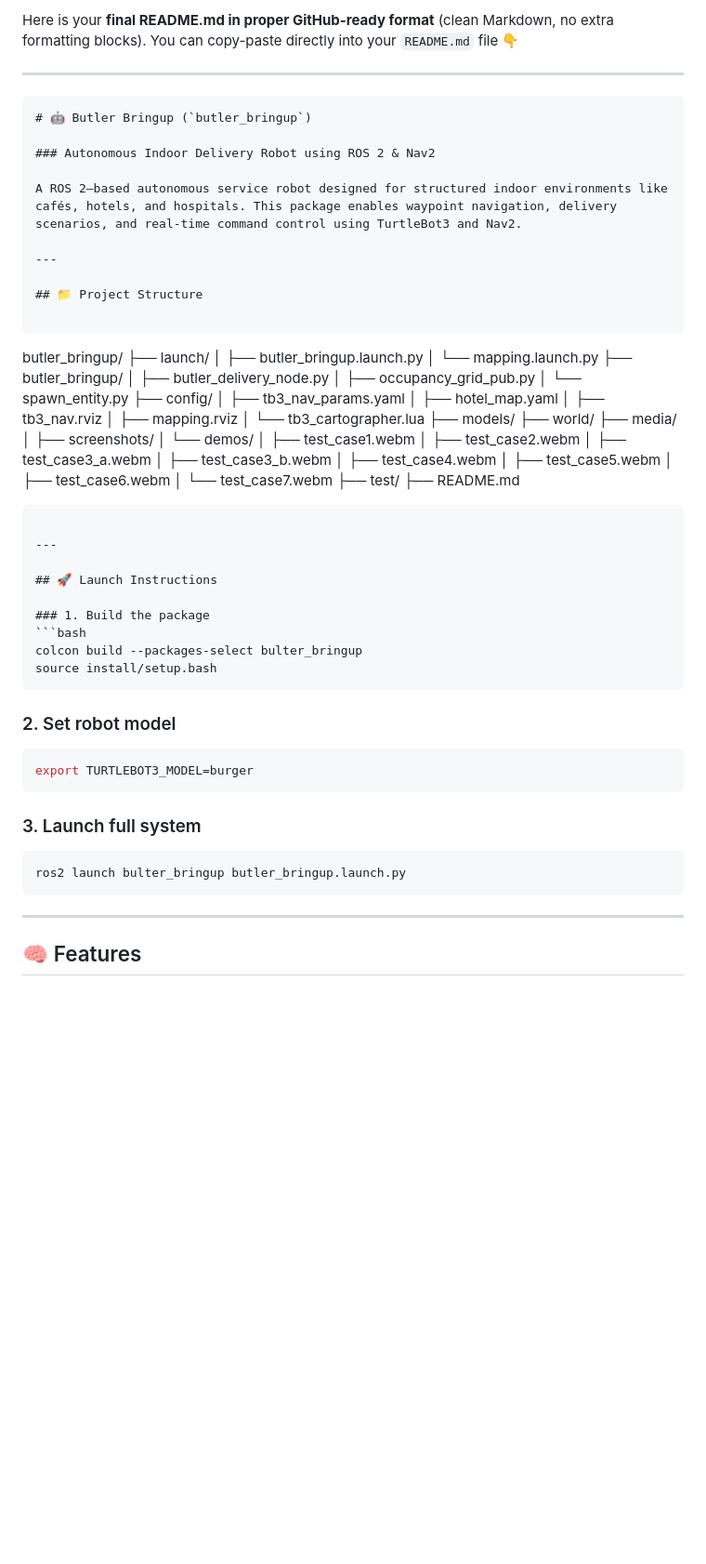
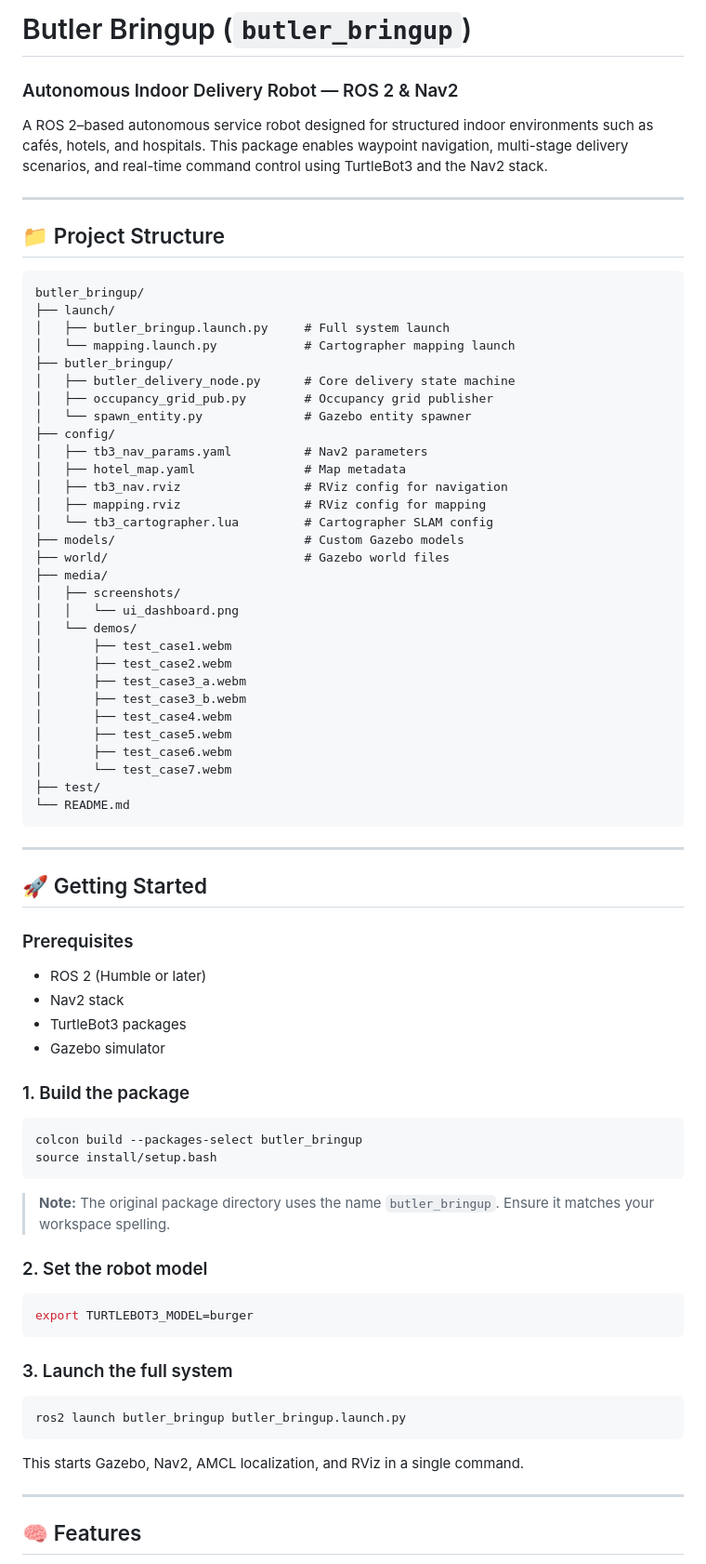
Before and after one commit to Thamil-1709/bulter_bringup, a Markdown page: README.md, the part around one of its changes. Shown at 93% size. Rendered like a GitHub page; blank space fills up the shorter version.

`````diff
--- a/README.md
+++ b/README.md
@@ -1,38 +1,33 @@
-Here is your **final README.md in proper GitHub-ready format** (clean Markdown, no extra formatting blocks). You can copy-paste directly into your `README.md` file 👇
+# Butler Bringup (`butler_bringup`)
 
----
+### Autonomous Indoor Delivery Robot — ROS 2 & Nav2
 
-```markdown
-# 🤖 Butler Bringup (`butler_bringup`)
-
-### Autonomous Indoor Delivery Robot using ROS 2 & Nav2
-
-A ROS 2–based autonomous service robot designed for structured indoor environments like cafés, hotels, and hospitals. This package enables waypoint navigation, delivery scenarios, and real-time command control using TurtleBot3 and Nav2.
+A ROS 2–based autonomous service robot designed for structured indoor environments such as cafés, hotels, and hospitals. This package enables waypoint navigation, multi-stage delivery scenarios, and real-time command control using TurtleBot3 and the Nav2 stack.
 
 ---
 
 ## 📁 Project Structure
 
 ```
-
 butler_bringup/
 ├── launch/
-│   ├── butler_bringup.launch.py
-│   └── mapping.launch.py
+│   ├── butler_bringup.launch.py     # Full system launch
+│   └── mapping.launch.py            # Cartographer mapping launch
 ├── butler_bringup/
-│   ├── butler_delivery_node.py
-│   ├── occupancy_grid_pub.py
-│   └── spawn_entity.py
+│   ├── butler_delivery_node.py      # Core delivery state machine
+│   ├── occupancy_grid_pub.py        # Occupancy grid publisher
+│   └── spawn_entity.py              # Gazebo entity spawner
 ├── config/
-│   ├── tb3_nav_params.yaml
-│   ├── hotel_map.yaml
-│   ├── tb3_nav.rviz
-│   ├── mapping.rviz
-│   └── tb3_cartographer.lua
-├── models/
-├── world/
+│   ├── tb3_nav_params.yaml          # Nav2 parameters
+│   ├── hotel_map.yaml               # Map metadata
+│   ├── tb3_nav.rviz                 # RViz config for navigation
+│   ├── mapping.rviz                 # RViz config for mapping
+│   └── tb3_cartographer.lua         # Cartographer SLAM config
+├── models/                          # Custom Gazebo models
+├── world/                           # Gazebo world files
 ├── media/
 │   ├── screenshots/
+│   │   └── ui_dashboard.png
 │   └── demos/
 │       ├── test_case1.webm
 │       ├── test_case2.webm
@@ -43,31 +38,42 @@ butler_bringup/
 │       ├── test_case6.webm
 │       └── test_case7.webm
 ├── test/
-├── README.md
-
-````
+└── README.md
+```
 
 ---
 
-## 🚀 Launch Instructions
+## 🚀 Getting Started
+
+### Prerequisites
+
+- ROS 2 (Humble or later)
+- Nav2 stack
+- TurtleBot3 packages
+- Gazebo simulator
 
 ### 1. Build the package
+
 ```bash
-colcon build --packages-select bulter_bringup
+colcon build --packages-select butler_bringup
 source install/setup.bash
-````
+```
 
-### 2. Set robot model
+> **Note:** The original package directory uses the name `butler_bringup`. Ensure it matches your workspace spelling.
+
+### 2. Set the robot model
 
 ```bash
 export TURTLEBOT3_MODEL=burger
 ```
 
-### 3. Launch full system
+### 3. Launch the full system
 
 ```bash
-ros2 launch bulter_bringup butler_bringup.launch.py
+ros2 launch butler_bringup butler_bringup.launch.py
 ```
+
+This starts Gazebo, Nav2, AMCL localization, and RViz in a single command.
 
 ---
 
`````
Also changed, not shown: other parts of README.md (+104 -88 lines).
